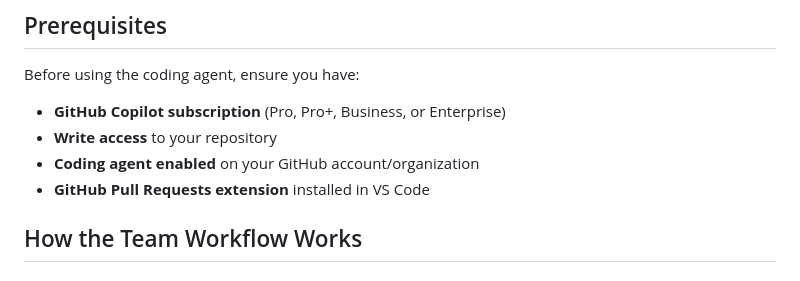
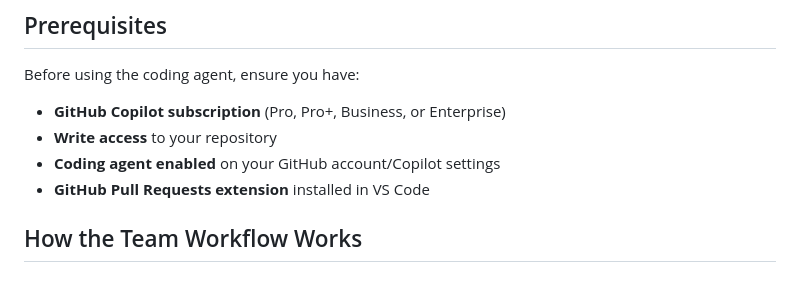
Before and after one commit to zoechbauer/copilot-learning-calculator, a Markdown page: docs/Copilot Coding Agent.md, the part around the change. Drawn GitHub-style.

Commit message:
docs: add project documentation writing guidelines and update Copilot settings reference

```diff
--- a/docs/Copilot Coding Agent.md
+++ b/docs/Copilot Coding Agent.md
@@ -20,7 +20,7 @@ Before using the coding agent, ensure you have:
 
 - **GitHub Copilot subscription** (Pro, Pro+, Business, or Enterprise)
 - **Write access** to your repository
-- **Coding agent enabled** on your GitHub account/organization
+- **Coding agent enabled** on your GitHub account/Copilot settings
 - **GitHub Pull Requests extension** installed in VS Code
 
 ## How the Team Workflow Works
```
Also changed, not shown: .github/instructions/copilot-documentation-instructions.md (added, +21 -0 lines).
